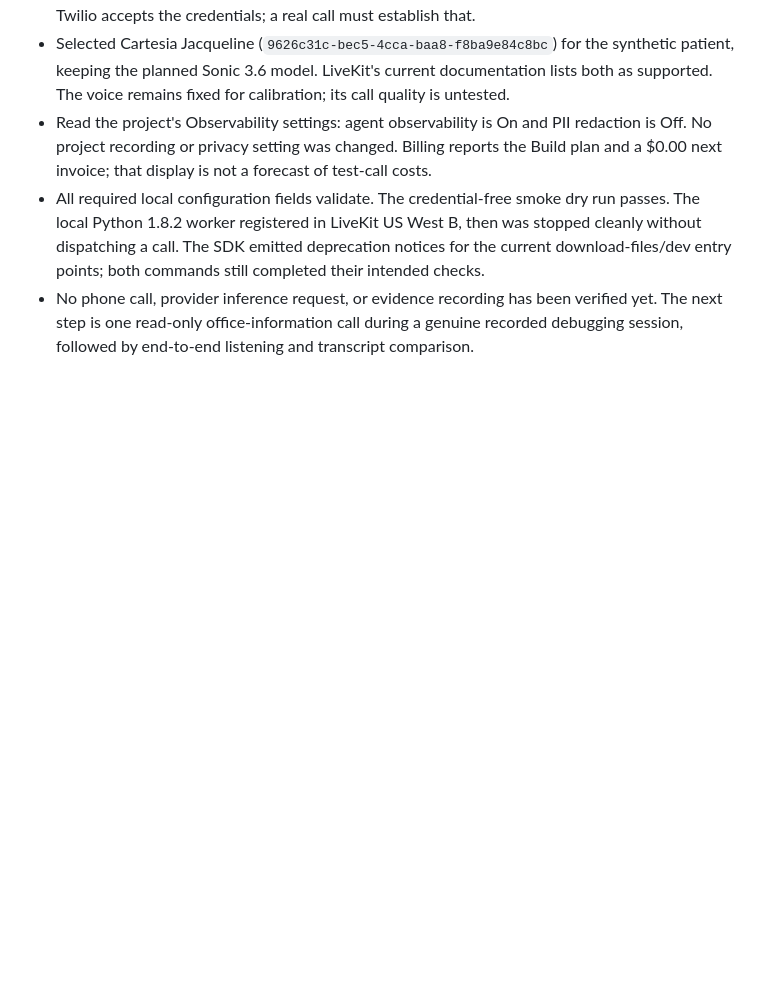
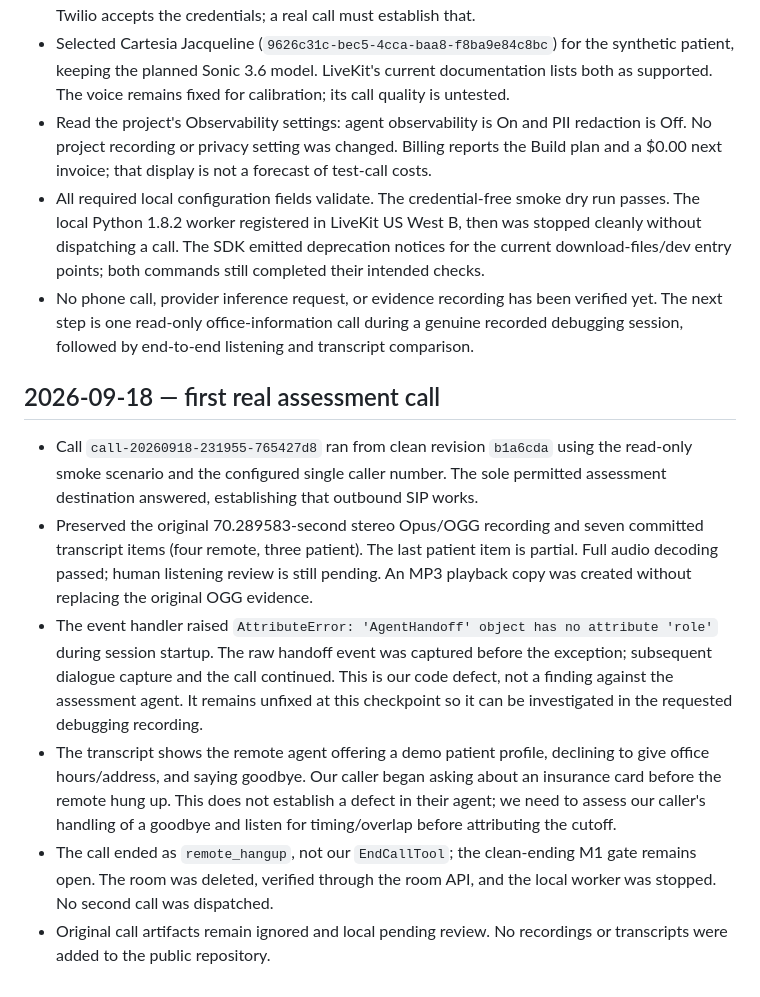
Before and after one commit to iamgrantedwards/patient-sim, a Markdown page: docs/NOTEBOOK.md, the part around the change. Drawn GitHub-style; blank space fills up the shorter version.

```diff
--- a/docs/NOTEBOOK.md
+++ b/docs/NOTEBOOK.md
@@ -147,3 +147,29 @@ No findings have been confirmed. No calls have been placed.
 - No phone call, provider inference request, or evidence recording has been verified yet.
   The next step is one read-only office-information call during a genuine recorded
   debugging session, followed by end-to-end listening and transcript comparison.
+
+
+## 2026-09-18 — first real assessment call
+
+- Call `call-20260918-231955-765427d8` ran from clean revision `b1a6cda` using
+  the read-only smoke scenario and the configured single caller number. The sole
+  permitted assessment destination answered, establishing that outbound SIP works.
+- Preserved the original 70.289583-second stereo Opus/OGG recording and seven
+  committed transcript items (four remote, three patient). The last patient item is
+  partial. Full audio decoding passed; human listening review is still pending.
+  An MP3 playback copy was created without replacing the original OGG evidence.
+- The event handler raised `AttributeError: 'AgentHandoff' object has no attribute
+  'role'` during session startup. The raw handoff event was captured before the
+  exception; subsequent dialogue capture and the call continued. This is our code
+  defect, not a finding against the assessment agent. It remains unfixed at this
+  checkpoint so it can be investigated in the requested debugging recording.
+- The transcript shows the remote agent offering a demo patient profile, declining
+  to give office hours/address, and saying goodbye. Our caller began asking about
+  an insurance card before the remote hung up. This does not establish a defect in
+  their agent; we need to assess our caller's handling of a goodbye and listen for
+  timing/overlap before attributing the cutoff.
+- The call ended as `remote_hangup`, not our `EndCallTool`; the clean-ending M1 gate
+  remains open. The room was deleted, verified through the room API, and the local
+  worker was stopped. No second call was dispatched.
+- Original call artifacts remain ignored and local pending review. No recordings
+  or transcripts were added to the public repository.
```
Also changed, not shown: README.md (+5 -4 lines).
